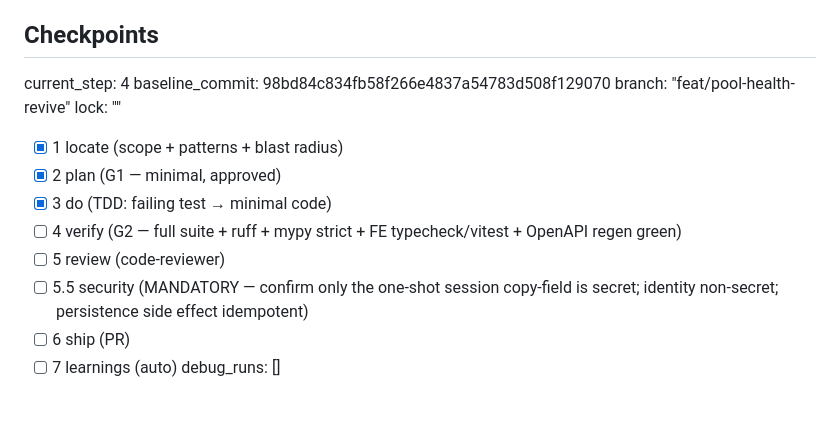
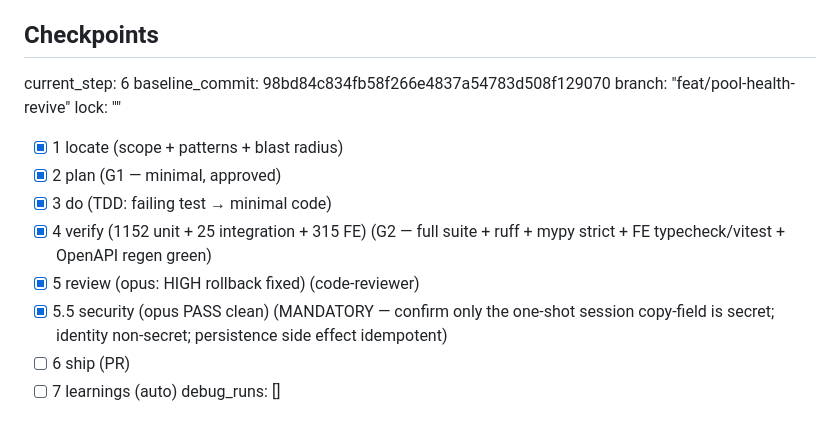
Before and after one commit to BotNet1337/trend-pulse, a Markdown page: docs/tasks/task-120-revive-api-and-ui.md, the part around the change. Drawn GitHub-style.

Commit message:
docs(TASK-120): tick verify/review/security
Co-Authored-By: Claude Opus 4.8 (1M context) <noreply@anthropic.com>

```diff
--- a/docs/tasks/task-120-revive-api-and-ui.md
+++ b/docs/tasks/task-120-revive-api-and-ui.md
@@ -150,16 +150,16 @@ and returns identity+outcome, and adds per-account identity to the health snapsh
 - FE dialog test: success state shows identity + REVIVE/ADD; button relabel.
 
 ## Checkpoints
-current_step: 4
+current_step: 6
 baseline_commit: 98bd84c834fb58f266e4837a54783d508f129070
 branch: "feat/pool-health-revive"
 lock: ""
 - [x] 1 locate (scope + patterns + blast radius)
 - [x] 2 plan (G1 — minimal, approved)
 - [x] 3 do (TDD: failing test → minimal code)
-- [ ] 4 verify (G2 — full suite + ruff + mypy strict + FE typecheck/vitest + OpenAPI regen green)
-- [ ] 5 review (code-reviewer)
-- [ ] 5.5 security (MANDATORY — confirm only the one-shot session copy-field is secret; identity
+- [x] 4 verify (1152 unit + 25 integration + 315 FE) (G2 — full suite + ruff + mypy strict + FE typecheck/vitest + OpenAPI regen green)
+- [x] 5 review (opus: HIGH rollback fixed) (code-reviewer)
+- [x] 5.5 security (opus PASS clean) (MANDATORY — confirm only the one-shot session copy-field is secret; identity
       non-secret; persistence side effect idempotent)
 - [ ] 6 ship (PR)
 - [ ] 7 learnings (auto)
```
